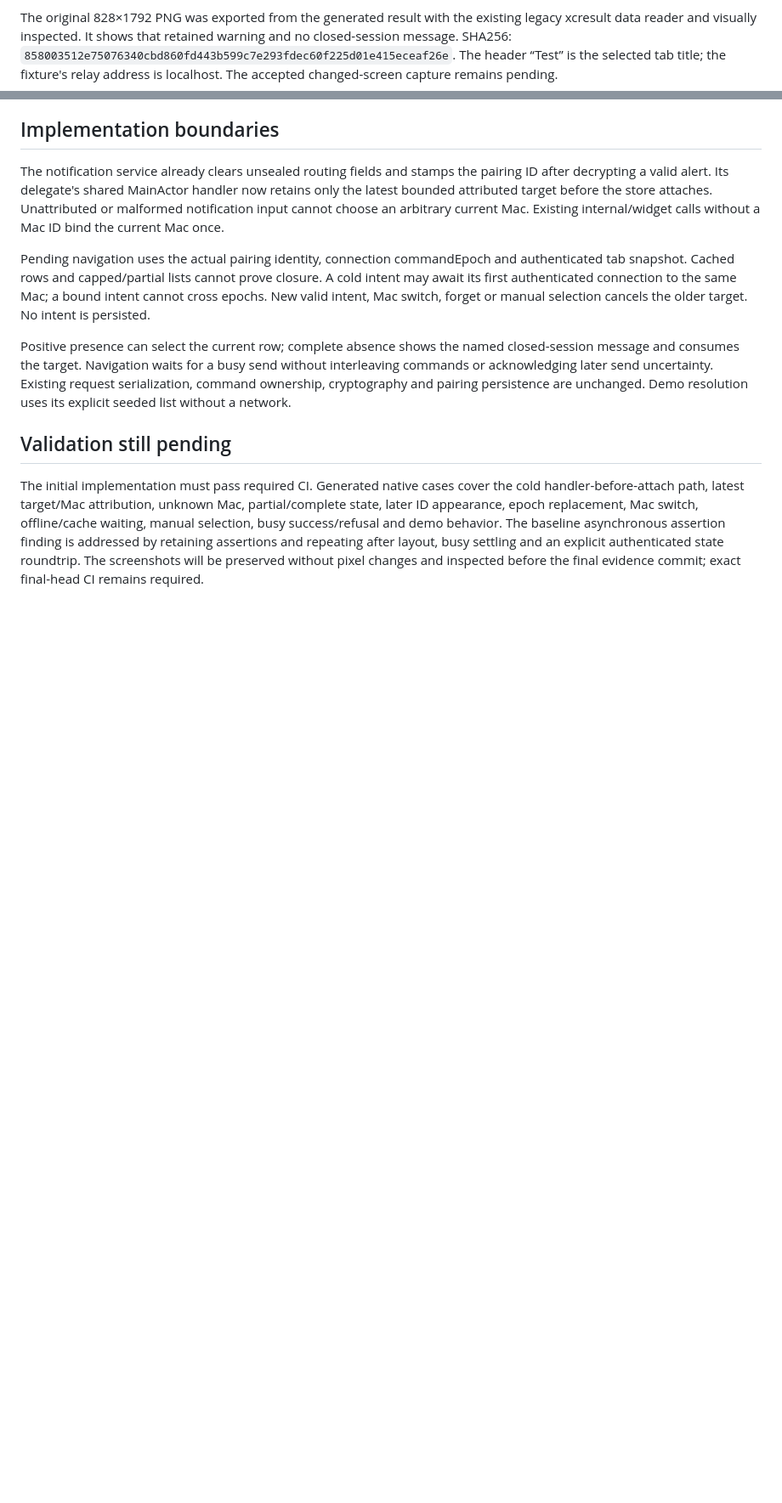
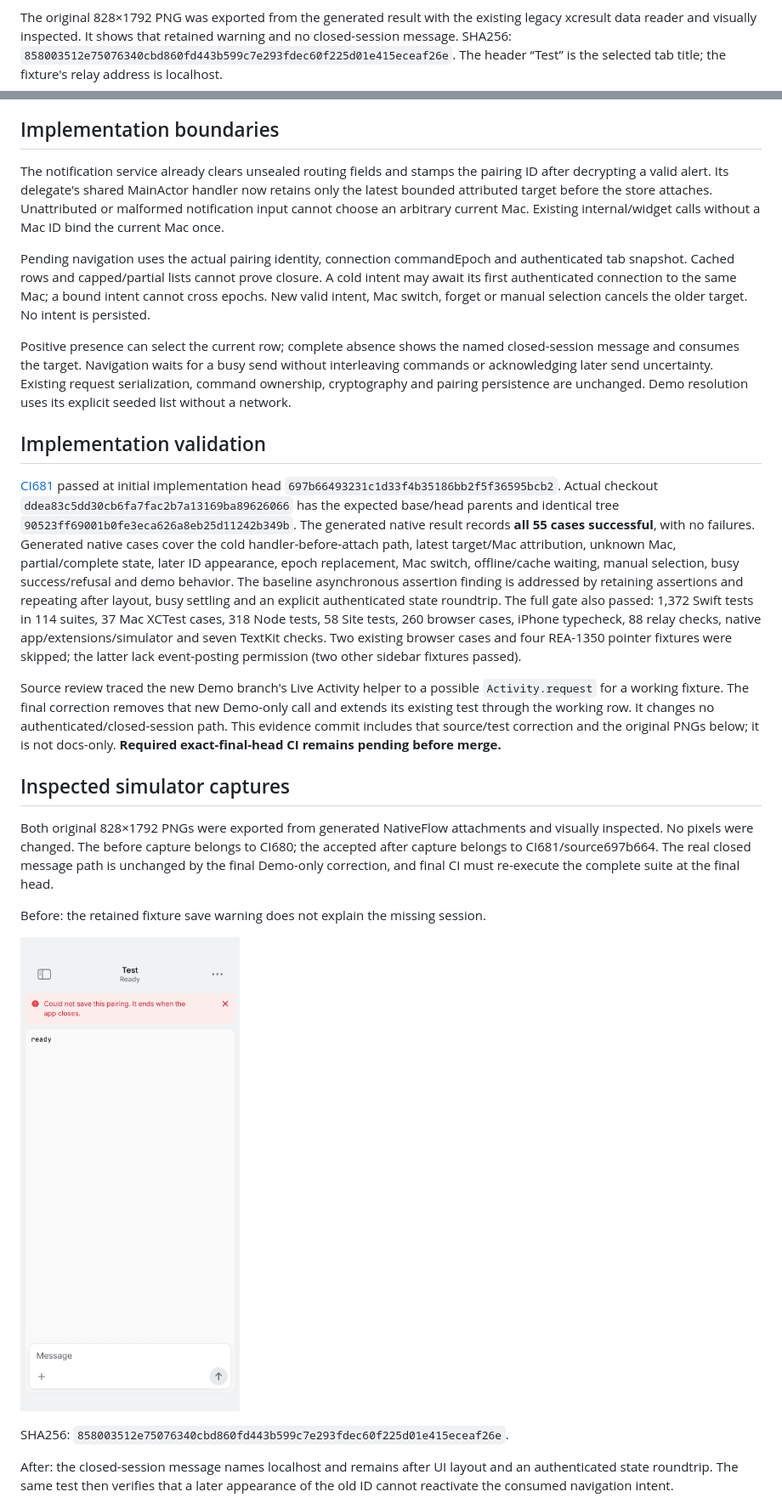
Before and after one commit to gl11tchy/sigil, a Markdown page: docs/qa/rea-1200.md, 2 parts joined by grey strips. Shown at 85% size. Rendered like a GitHub page; pictures changed too: docs/qa/rea-1200/before-closed-notification.png (added); blank space fills up the shorter version.

```diff
--- a/docs/qa/rea-1200.md
+++ b/docs/qa/rea-1200.md
@@ -22,7 +22,7 @@ legacy xcresult data reader and visually inspected. It shows that retained
 warning and no closed-session message. SHA256:
 `858003512e75076340cbd860fd443b599c7e293fdec60f225d01e415eceaf26e`.
 The header “Test” is the selected tab title; the fixture's relay address is
-localhost. The accepted changed-screen capture remains pending.
+localhost.
 
 ## Implementation boundaries
 
@@ -44,13 +44,47 @@ without interleaving commands or acknowledging later send uncertainty. Existing
 request serialization, command ownership, cryptography and pairing persistence
 are unchanged. Demo resolution uses its explicit seeded list without a network.
 
-## Validation still pending
+## Implementation validation
 
-The initial implementation must pass required CI. Generated native cases cover
+[CI681](https://github.com/gl11tchy/sigil/actions/runs/40170666250) passed at
+initial implementation head `697b66493231c1d33f4b35186bb2f5f36595bcb2`.
+Actual checkout `ddea83c5dd30cb6fa7fac2b7a13169ba89626066` has the expected
+base/head parents and identical tree `90523ff69001b0fe3eca626a8eb25d11242b349b`.
+The generated native result records **all 55 cases successful**, with no failures.
+Generated native cases cover
 the cold handler-before-attach path, latest target/Mac attribution, unknown Mac,
 partial/complete state, later ID appearance, epoch replacement, Mac switch,
 offline/cache waiting, manual selection, busy success/refusal and demo behavior.
 The baseline asynchronous assertion finding is addressed by retaining assertions
 and repeating after layout, busy settling and an explicit authenticated state
-roundtrip. The screenshots will be preserved without pixel changes and inspected
-before the final evidence commit; exact final-head CI remains required.
+roundtrip. The full gate also passed: 1,372 Swift tests in 114 suites, 37 Mac
+XCTest cases, 318 Node tests, 58 Site tests, 260 browser cases, iPhone typecheck,
+88 relay checks, native app/extensions/simulator and seven TextKit checks.
+Two existing browser cases and four REA-1350 pointer fixtures were skipped;
+the latter lack event-posting permission (two other sidebar fixtures passed).
+
+Source review traced the new Demo branch's Live Activity helper to a possible
+`Activity.request` for a working fixture. The final correction removes that
+new Demo-only call and extends its existing test through the working row.
+It changes no authenticated/closed-session path. This evidence commit includes
+that source/test correction and the original PNGs below; it is not docs-only.
+**Required exact-final-head CI remains pending before merge.**
+
+## Inspected simulator captures
+
+Both original 828×1792 PNGs were exported from generated NativeFlow attachments
+and visually inspected. No pixels were changed. The before capture belongs to
+CI680; the accepted after capture belongs to CI681/source697b664. The real closed
+message path is unchanged by the final Demo-only correction, and final CI must
+re-execute the complete suite at the final head.
+
+Before: the retained fixture save warning does not explain the missing session.
+
+![Before: missing closed-session message](rea-1200/before-closed-notification.png)
+
+SHA256: `858003512e75076340cbd860fd443b599c7e293fdec60f225d01e415eceaf26e`.
+
+After: the closed-session message names localhost and remains after UI layout
+and an authenticated state roundtrip. The same test then verifies that a later
+appearance of the old ID cannot reactivate the consumed navigation intent.
+
```
Also changed, not shown: other parts of docs/qa/rea-1200.md (+3 -0 lines), docs/ux/PROGRESS.md (+9 -1 lines), docs/qa/rea-1200/closed-notification.png (added), 2 other files.
